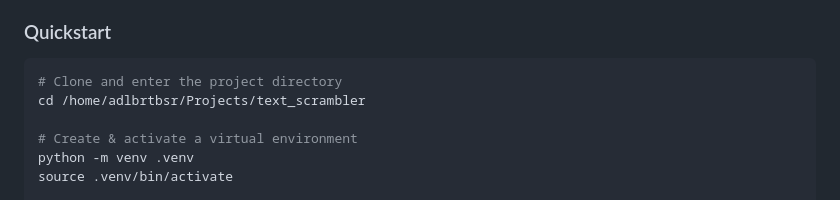
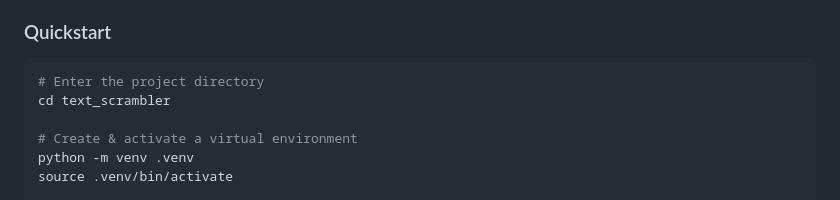
Before and after one commit to adlbrtbsr/text_scrambler, a Markdown page: README.md, the part around the change. Drawn GitHub-style.

Commit message:
docs: remove absolute path from README

````diff
--- a/README.md
+++ b/README.md
@@ -16,8 +16,8 @@ Scramble the interior letters of words in an uploaded `.txt` file while preservi
 
 ### Quickstart
 ```bash
-# Clone and enter the project directory
-cd /home/adlbrtbsr/Projects/text_scrambler
+# Enter the project directory
+cd text_scrambler
 
 # Create & activate a virtual environment
 python -m venv .venv
````
